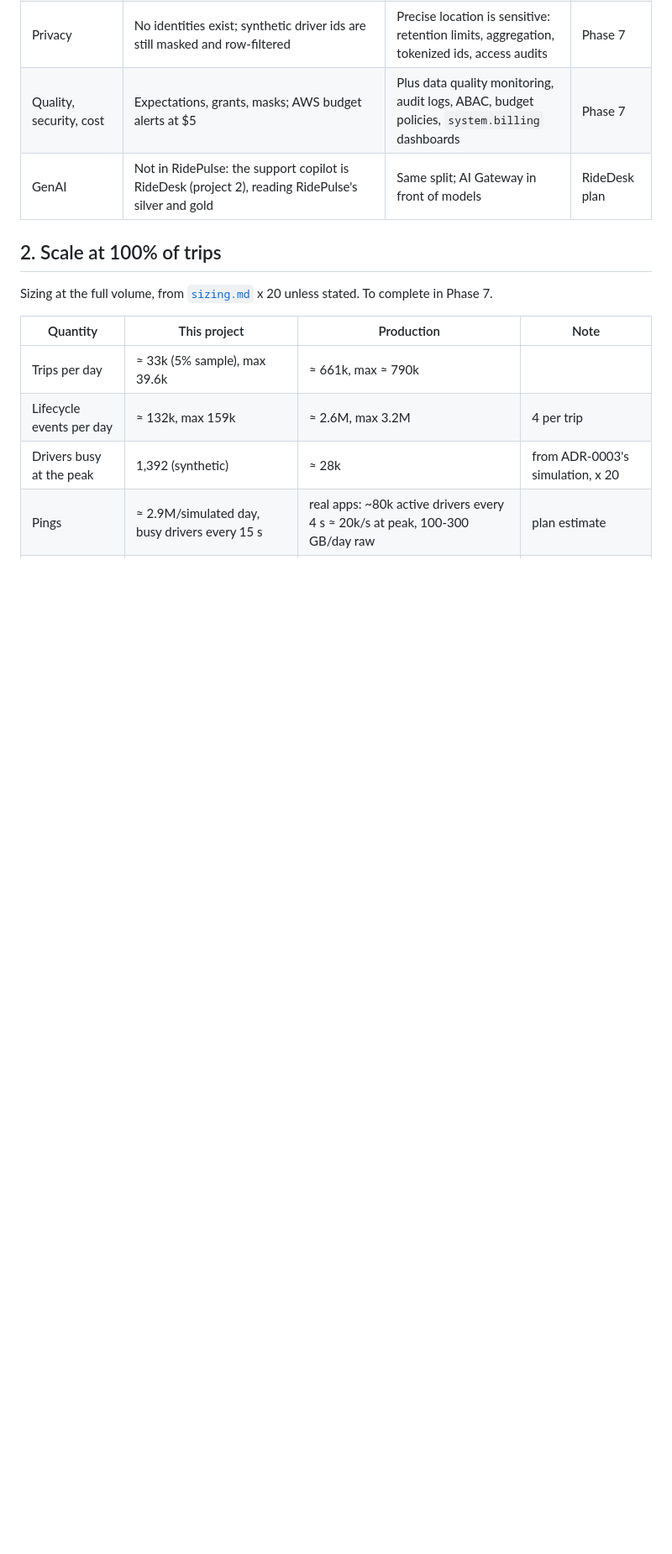
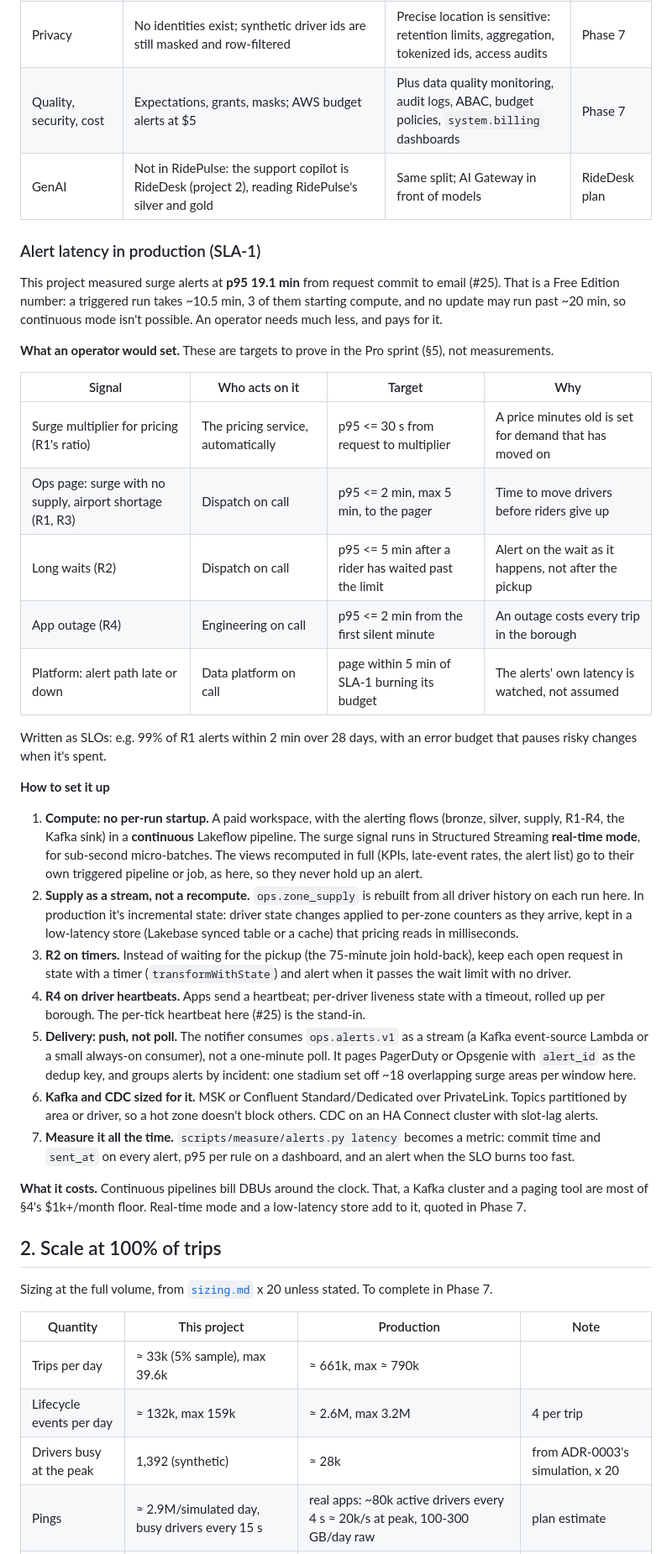
Before and after one commit to haotieu2001/ridepulse, a Markdown page: docs/production.md, the part around one of its changes. Shown at 84% size. GitHub-like rendering; blank space fills up the shorter version.

Commit message:
production.md: what alert latency an operator needs, and how to set it up (#25)
Targets per signal (surge multiplier p95 <= 30 s, ops pages p95 <= 2 min, R2 on timers, R4 on driver
heartbeats, the alert path's own latency watched), and the setup: continuous pipeline plus real-time
mode, incremental supply in a low-latency store, a push notifier with paging and grouping, Kafka and
CDC sized for it, latency measured all the time. Targets to prove in the Pro sprint, not measured.

```diff
--- a/docs/production.md
+++ b/docs/production.md
@@ -33,6 +33,49 @@ the record that explains it, or the phase that writes one.
 | Privacy | No identities exist; synthetic driver ids are still masked and row-filtered | Precise location is sensitive: retention limits, aggregation, tokenized ids, access audits | Phase 7 |
 | Quality, security, cost | Expectations, grants, masks; AWS budget alerts at $5 | Plus data quality monitoring, audit logs, ABAC, budget policies, `system.billing` dashboards | Phase 7 |
 | GenAI | Not in RidePulse: the support copilot is RideDesk (project 2), reading RidePulse's silver and gold | Same split; AI Gateway in front of models | RideDesk plan |
+
+### Alert latency in production (SLA-1)
+
+This project measured surge alerts at **p95 19.1 min** from request commit to email (#25). That is a Free Edition
+number: a triggered run takes ~10.5 min, 3 of them starting compute, and no update may run past ~20 min, so
+continuous mode isn't possible. An operator needs much less, and pays for it.
+
+**What an operator would set.** These are targets to prove in the Pro sprint (§5), not measurements.
+
+| Signal | Who acts on it | Target | Why |
+|---|---|---|---|
+| Surge multiplier for pricing (R1's ratio) | The pricing service, automatically | p95 <= 30 s from request to multiplier | A price minutes old is set for demand that has moved on |
+| Ops page: surge with no supply, airport shortage (R1, R3) | Dispatch on call | p95 <= 2 min, max 5 min, to the pager | Time to move drivers before riders give up |
+| Long waits (R2) | Dispatch on call | p95 <= 5 min after a rider has waited past the limit | Alert on the wait as it happens, not after the pickup |
+| App outage (R4) | Engineering on call | p95 <= 2 min from the first silent minute | An outage costs every trip in the borough |
+| Platform: alert path late or down | Data platform on call | page within 5 min of SLA-1 burning its budget | The alerts' own latency is watched, not assumed |
+
+Written as SLOs: e.g. 99% of R1 alerts within 2 min over 28 days, with an error budget that pauses risky changes when
+it's spent.
+
+**How to set it up**
+
+1. **Compute: no per-run startup.** A paid workspace, with the alerting flows (bronze, silver, supply, R1-R4, the
+   Kafka sink) in a **continuous** Lakeflow pipeline. The surge signal runs in Structured Streaming **real-time
+   mode**, for sub-second micro-batches. The views recomputed in full (KPIs, late-event rates, the alert list)
+   go to their own triggered pipeline or job, as here, so they never hold up an alert.
+2. **Supply as a stream, not a recompute.** `ops.zone_supply` is rebuilt from all driver history on each run here.
+   In production it's incremental state: driver state changes applied to per-zone counters as they arrive, kept
+   in a low-latency store (Lakebase synced table or a cache) that pricing reads in milliseconds.
+3. **R2 on timers.** Instead of waiting for the pickup (the 75-minute join hold-back), keep each open request in
+   state with a timer (`transformWithState`) and alert when it passes the wait limit with no driver.
+4. **R4 on driver heartbeats.** Apps send a heartbeat; per-driver liveness state with a timeout, rolled up per
+   borough. The per-tick heartbeat here (#25) is the stand-in.
+5. **Delivery: push, not poll.** The notifier consumes `ops.alerts.v1` as a stream (a Kafka event-source Lambda or
+   a small always-on consumer), not a one-minute poll. It pages PagerDuty or Opsgenie with `alert_id` as the dedup key,
+   and groups alerts by incident: one stadium set off ~18 overlapping surge areas per window here.
+6. **Kafka and CDC sized for it.** MSK or Confluent Standard/Dedicated over PrivateLink. Topics partitioned by area or
+   driver, so a hot zone doesn't block others. CDC on an HA Connect cluster with slot-lag alerts.
+7. **Measure it all the time.** `scripts/measure/alerts.py latency` becomes a metric: commit time and `sent_at` on
+   every alert, p95 per rule on a dashboard, and an alert when the SLO burns too fast.
+
+**What it costs.** Continuous pipelines bill DBUs around the clock. That, a Kafka cluster and a paging tool are most
+of §4's $1k+/month floor. Real-time mode and a low-latency store add to it, quoted in Phase 7.
 
 ## 2. Scale at 100% of trips
 
```
Also changed, not shown: other parts of docs/production.md (+2 -1 lines).
